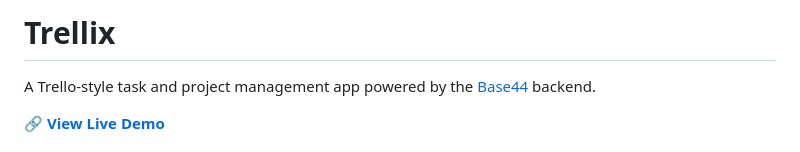
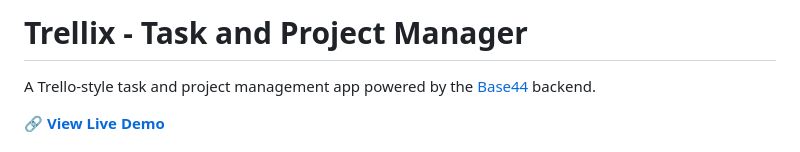
Before and after one commit to base44/apps-examples, a Markdown page: trellix/README.md, the part around the change. Drawn GitHub-style.

Commit message:
H1 alignment

```diff
--- a/trellix/README.md
+++ b/trellix/README.md
@@ -1,4 +1,4 @@
-# Trellix
+# Trellix - Task and Project Manager
 
 A Trello-style task and project management app powered by the [Base44](https://base44.com) backend.
 
```
